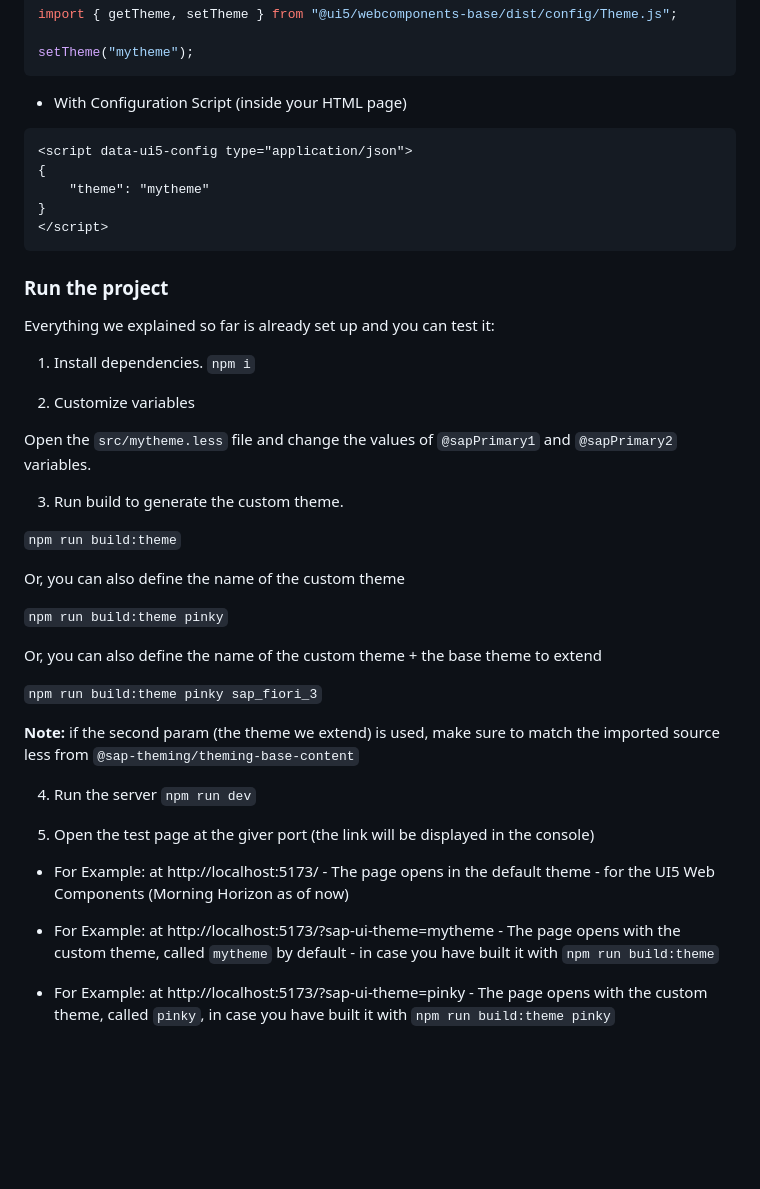
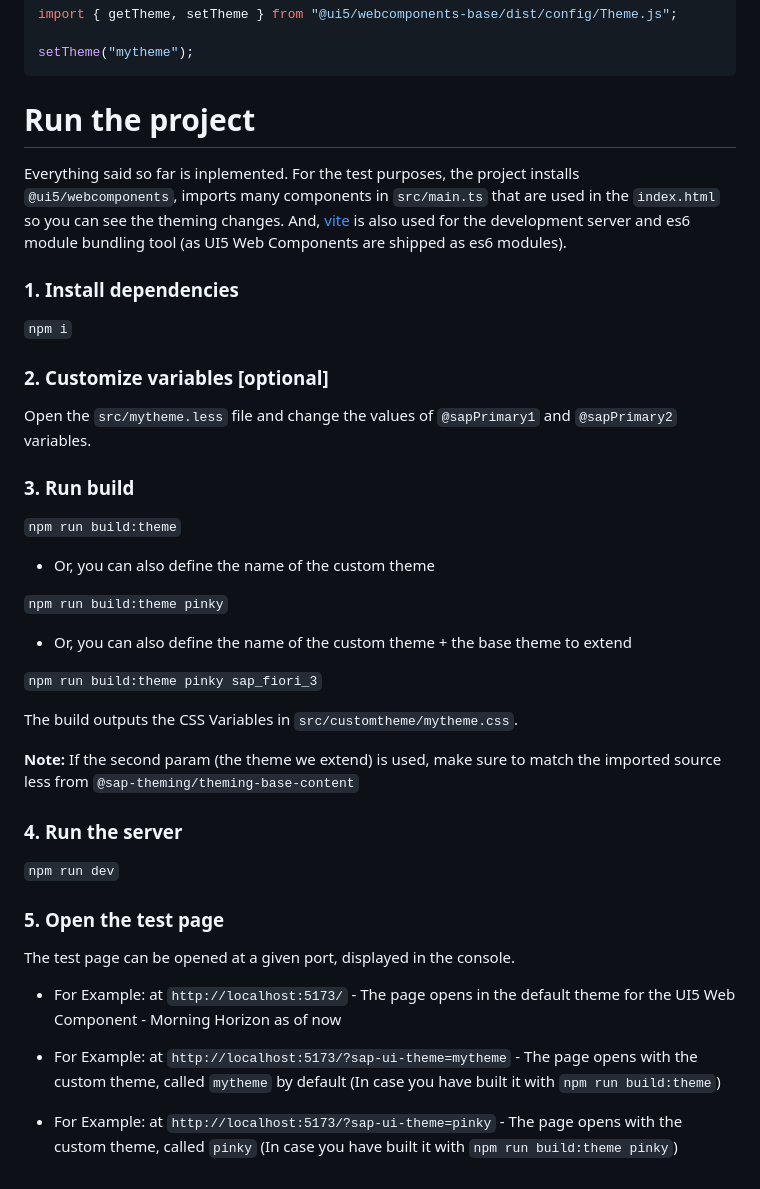
Before and after one commit to ilhan007/ui5-webcomponents-custom-theme, a Markdown page: README.md, the part around one of its changes. GitHub-like rendering; blank space fills up the shorter version.

````diff
--- a/README.md
+++ b/README.md
@@ -73,47 +80,45 @@ import { getTheme, setTheme } from "@ui5/webcomponents-base/dist/config/Theme.js
 setTheme("mytheme");
 ```
 
-- With Configuration Script (inside your HTML page)
-```html
-<script data-ui5-config type="application/json">
-{
-	"theme": "mytheme"
-}
-</script>
-```
+
+# Run the project
+Everything said so far is inplemented.
+For the test purposes, the project installs `@ui5/webcomponents`, imports many components in `src/main.ts` that are used in the `index.html` so you can see the theming changes.
+And, [vite](https://vitejs.dev/) is also used for the development server and es6 module bundling tool (as UI5 Web Components are shipped as es6 modules).
 
 
-### Run the project
-Everything we explained so far is already set up and you can test it:
-
-
-1. Install dependencies.
+### 1. Install dependencies
 `npm i`
 
-2. Customize variables
+### 2. Customize variables [optional]
 
 Open the `src/mytheme.less` file and change the values of `@sapPrimary1` and `@sapPrimary2` variables.
 
-3. Run build to generate the custom theme.
+### 3. Run build
 
 `npm run build:theme`
 
-Or, you can also define the name of the custom theme
+- Or, you can also define the name of the custom theme
 
 `npm run build:theme pinky`
 
-Or, you can also define the name of the custom theme + the base theme to extend
+- Or, you can also define the name of the custom theme + the base theme to extend
 
 `npm run build:theme pinky sap_fiori_3`
 
-**Note:** if the second param (the theme we extend) is used, make sure to match the imported source less from `@sap-theming/theming-base-content`
+The build outputs the CSS Variables in `src/customtheme/mytheme.css`.
 
-4. Run the server
+**Note:** If the second param (the theme we extend) is used, make sure to match the imported source less from `@sap-theming/theming-base-content`
+
+### 4. Run the server
+
 `npm run dev`
 
-5. Open the test page at the giver port (the link will be displayed in the console)
-- For Example: at http://localhost:5173/ - The page opens in the default theme - for the UI5 Web Components (Morning Horizon as of now)
+### 5. Open the test page
+The test page can be opened at a given port, displayed in the console.
 
-- For Example: at http://localhost:5173/?sap-ui-theme=mytheme - The page opens with the custom theme, called `mytheme` by default - in case you have built it with `npm run build:theme`
+- For Example: at `http://localhost:5173/` - The page opens in the default theme for the UI5 Web Component - Morning Horizon as of now
 
-- For Example: at http://localhost:5173/?sap-ui-theme=pinky - The page opens with the custom theme, called `pinky`, in case you have built it with `npm run build:theme pinky`
+- For Example: at `http://localhost:5173/?sap-ui-theme=mytheme` - The page opens with the custom theme, called `mytheme` by default (In case you have built it with `npm run build:theme`)
+
+- For Example: at `http://localhost:5173/?sap-ui-theme=pinky` - The page opens with the custom theme, called `pinky` (In case you have built it with `npm run build:theme pinky`)
````
Also changed, not shown: other parts of README.md (+35 -28 lines).
